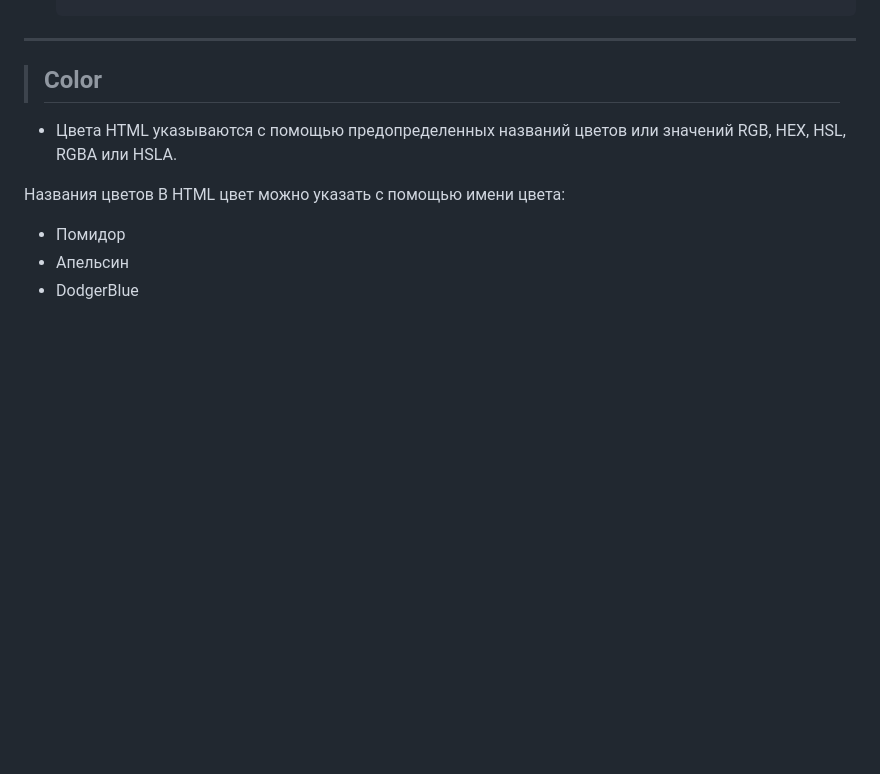
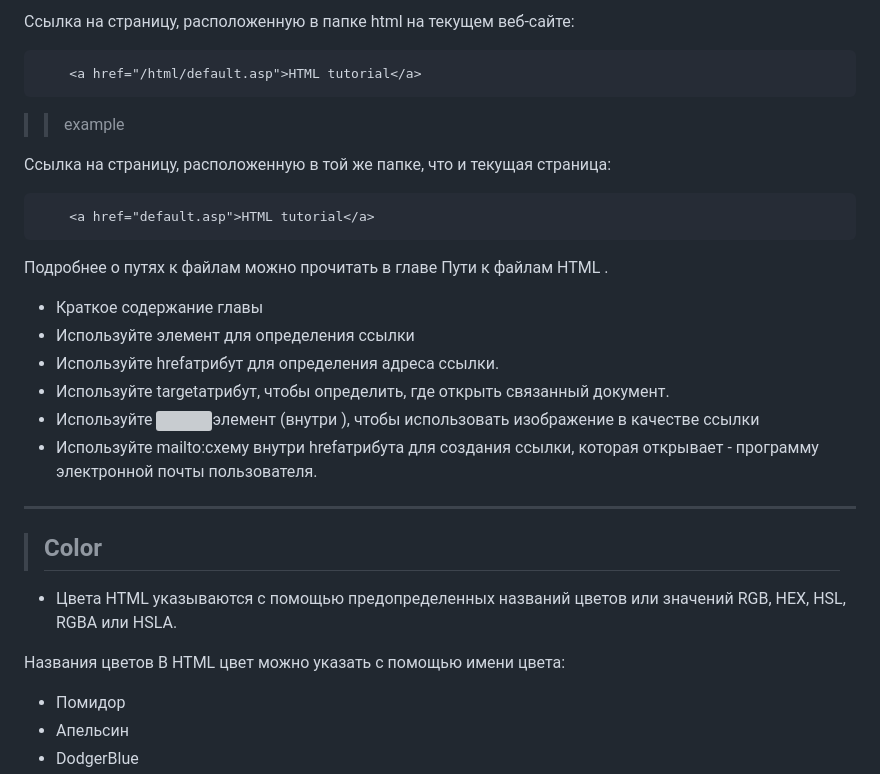
Before and after one commit to halil-95/frontend_mentor_01, a Markdown page: study_html/README.md, the part around one of its changes. Rendered like a GitHub page; blank space fills up the shorter version; grey boxes are pictures that could not be loaded.

````diff
--- a/study_html/README.md
+++ b/study_html/README.md
@@ -173,3 +259,26 @@ The HTML element is everything from the start tag to the end tag:
+Ссылка на страницу, расположенную в папке html на текущем веб-сайте:
+
+```html
+    <a href="/html/default.asp">HTML tutorial</a>
+```
+
+>>example
+
+Ссылка на страницу, расположенную в той же папке, что и текущая страница:
+
+```html
+    <a href="default.asp">HTML tutorial</a>
+```
+
+Подробнее о путях к файлам можно прочитать в главе Пути к файлам HTML .
+
+- Краткое содержание главы
+- Используйте <a>элемент для определения ссылки
+- Используйте hrefатрибут для определения адреса ссылки.
+- Используйте targetатрибут, чтобы определить, где открыть связанный документ.
+- Используйте <img>элемент (внутри <a>), чтобы использовать изображение в качестве ссылки
+- Используйте mailto:схему внутри hrefатрибута для создания ссылки, которая открывает - программу электронной почты пользователя.
+
 ---
 
 >## Color
````
Also changed, not shown: other parts of study_html/README.md (+86 -0 lines).
